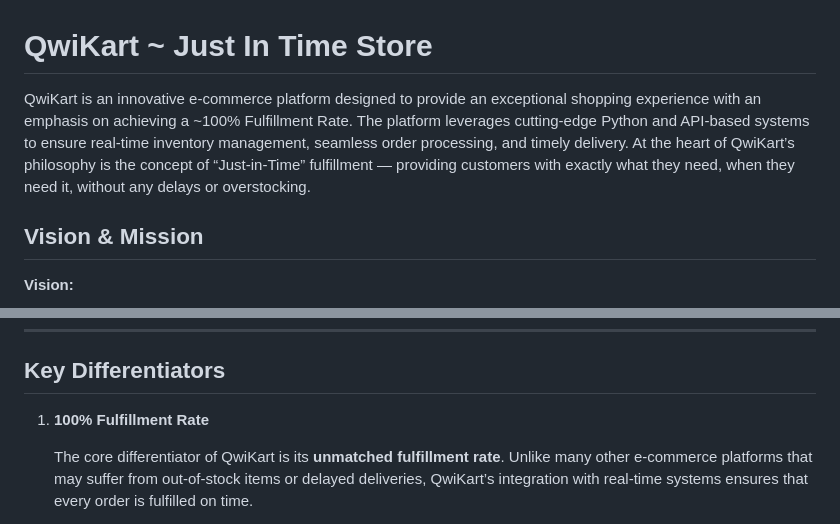
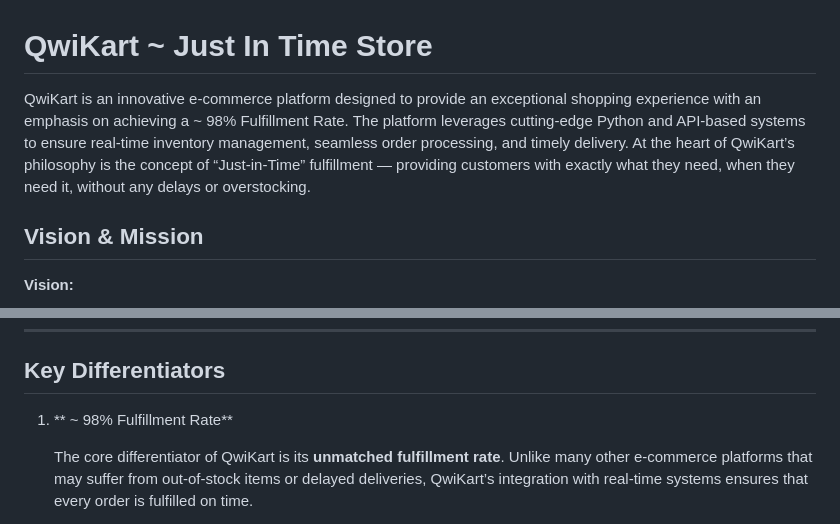
Before and after one commit to SiddheshCodeMaster/Qwikart, a Markdown page: README.md, 2 parts joined by grey strips. Rendered like a GitHub page.

```diff
--- a/README.md
+++ b/README.md
@@ -1,6 +1,6 @@
 # QwiKart ~ Just In Time Store
 
-QwiKart is an innovative e-commerce platform designed to provide an exceptional shopping experience with an emphasis on achieving a ~100% Fulfillment Rate. The platform leverages cutting-edge Python and API-based systems to ensure real-time inventory management, seamless order processing, and timely delivery. At the heart of QwiKart’s philosophy is the concept of “Just-in-Time” fulfillment — providing customers with exactly what they need, when they need it, without any delays or overstocking.
+QwiKart is an innovative e-commerce platform designed to provide an exceptional shopping experience with an emphasis on achieving a ~ 98% Fulfillment Rate. The platform leverages cutting-edge Python and API-based systems to ensure real-time inventory management, seamless order processing, and timely delivery. At the heart of QwiKart’s philosophy is the concept of “Just-in-Time” fulfillment — providing customers with exactly what they need, when they need it, without any delays or overstocking.
 
 ## **Vision & Mission**
 
@@ -39,7 +39,7 @@ Achieve a ~ **100% fulfillment rate** by combining advanced technologies and str
 
 ## **Key Differentiators**
 
-1. **100% Fulfillment Rate**
+1. ** ~ 98% Fulfillment Rate**
 
     The core differentiator of QwiKart is its **unmatched fulfillment rate**. Unlike many other e-commerce platforms that may suffer from out-of-stock items or delayed deliveries, QwiKart’s integration with real-time systems ensures that every order is fulfilled on time.
 
```
